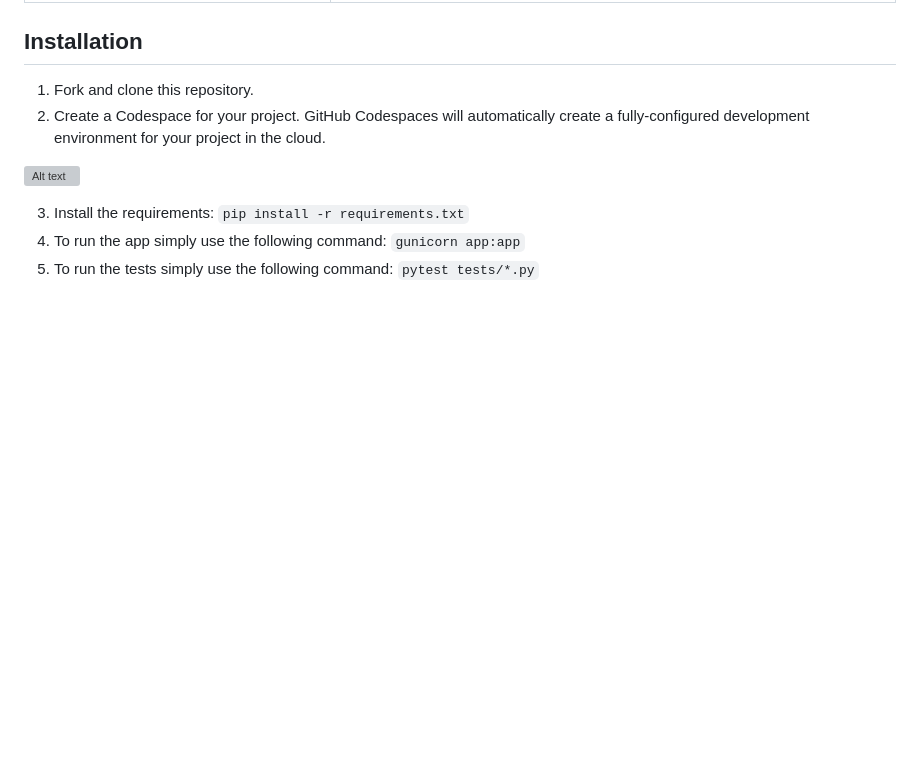
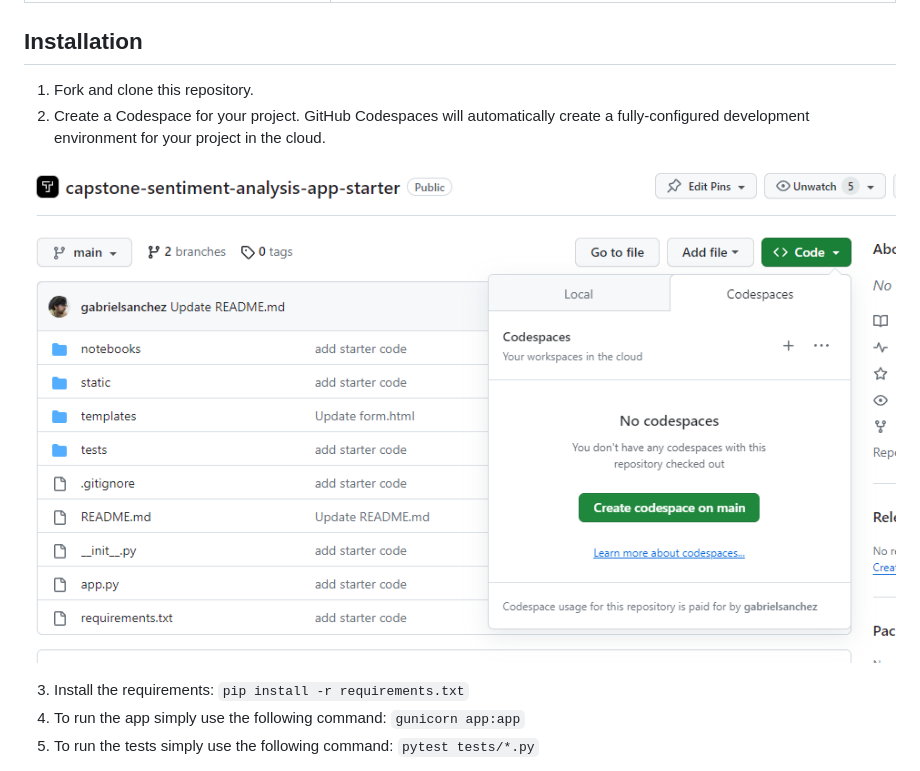
Before and after one commit to tashiad/capstone-sentiment-analysis-app-starter, a Markdown page: README.md, the part around the change. GitHub-like rendering; blank space fills up the shorter version; grey boxes are pictures that could not be loaded.

Commit message:
fix image

```diff
--- a/README.md
+++ b/README.md
@@ -33,7 +33,7 @@ You will need to create and upload the following files:
 1. Fork and clone this repository.
 2. Create a Codespace for your project. GitHub Codespaces will automatically create a fully-configured development environment for your project in the cloud.
 
-![Alt text](codespaces.png)
+![Alt text](static/screenshots/codespaces.png)
 
 3. Install the requirements: `pip install -r requirements.txt`
 4. To run the app simply use the following command: `gunicorn app:app`
```
